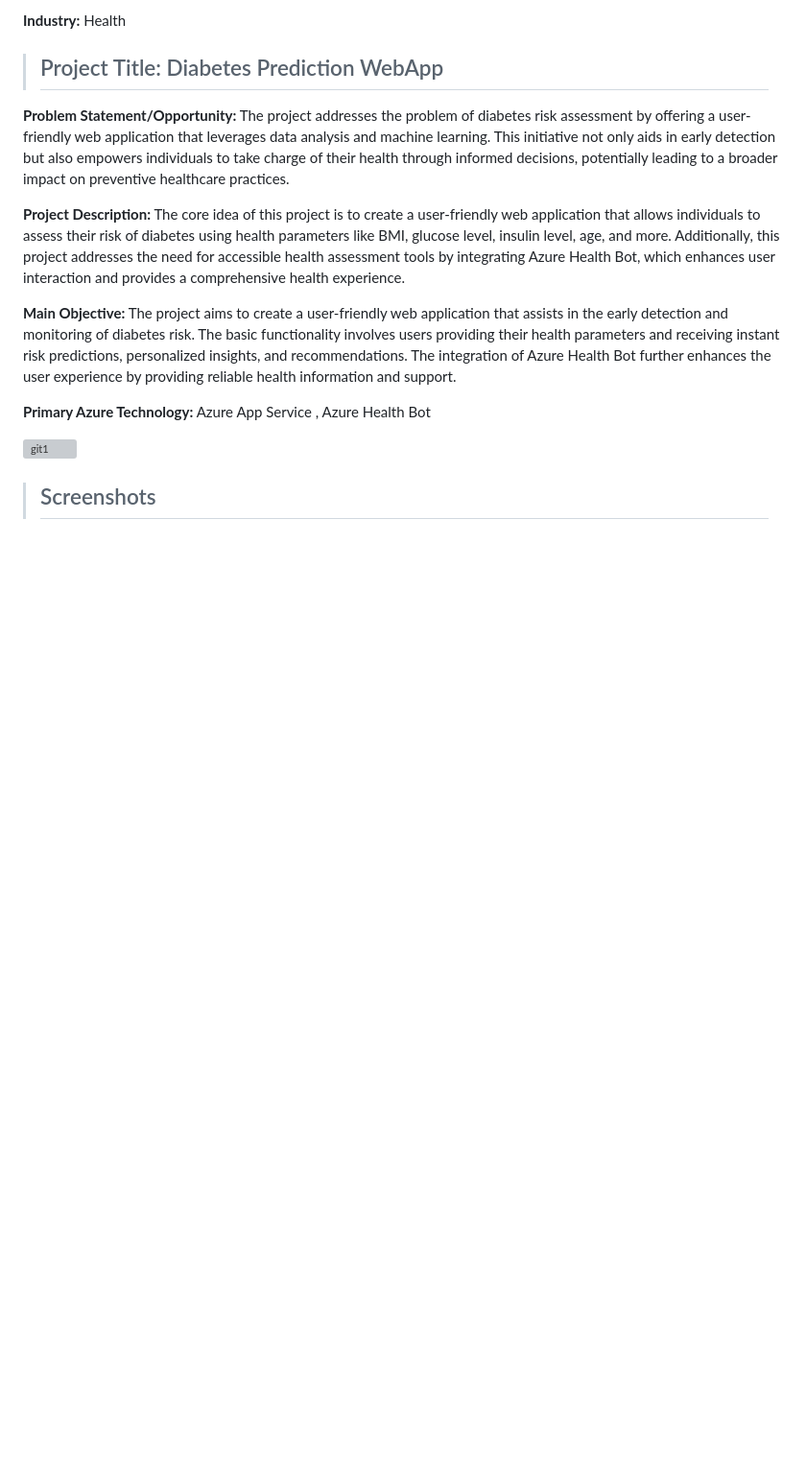
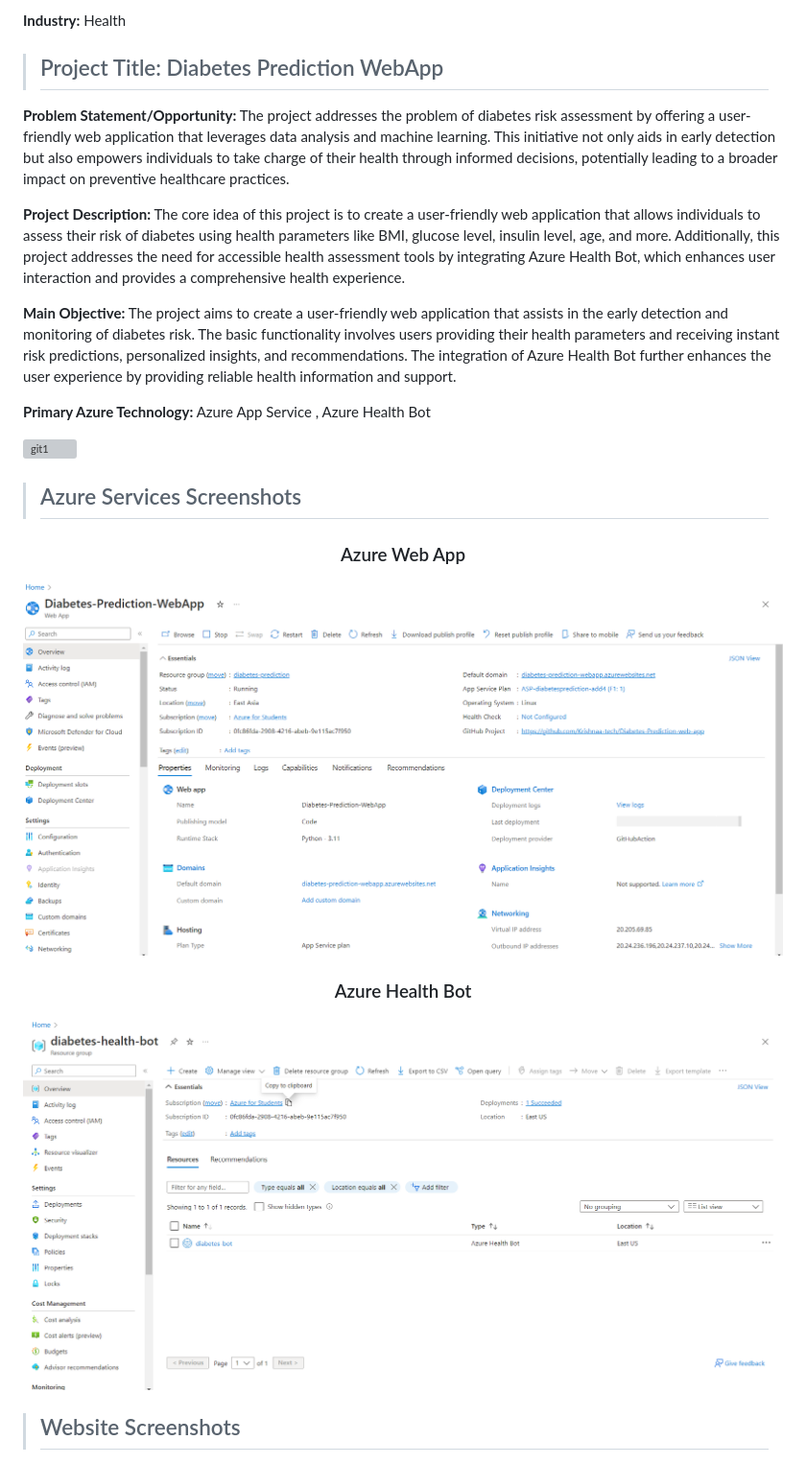
Before and after one commit to Krishnaa-tech/Diabetes-Prediction-web-app, a Markdown page: README.md, the part around the change. Shown at 96% size. Drawn GitHub-style; blank space fills up the shorter version; grey boxes are pictures that could not be loaded.

```diff
--- a/README.md
+++ b/README.md
@@ -36,8 +36,14 @@ __Industry:__ Health
 **Primary Azure Technology:** Azure App Service , Azure Health Bot
 
 ![git1](https://github.com/Krishnaa-tech/Travel-Tech-Microsoft-FRT/blob/5bbacc6f6d612a88ae5a3b6b6647b8ff85e85cd3/images/git1.png)
+>## Azure Services Screenshots
+### <p align="center">Azure Web App</p>
+![](https://github.com/Krishnaa-tech/Diabetes-Prediction-web-app/blob/cb7e0555497cc4ba42b83996090f376709354d1e/static/pic6.png)
 
->## Screenshots
+### <p align="center">Azure Health Bot</p>
+![](https://github.com/Krishnaa-tech/Diabetes-Prediction-web-app/blob/cb7e0555497cc4ba42b83996090f376709354d1e/static/pic7.png)
+
+>## Website Screenshots
 ![Main Page](https://github.com/Krishnaa-tech/Diabetes-Prediction-web-app/blob/b891e722bc34d77eedece8778e69cef41854f98f/static/pic1.png)
 ![](https://github.com/Krishnaa-tech/Diabetes-Prediction-web-app/blob/b891e722bc34d77eedece8778e69cef41854f98f/static/pic2.png)
 >#### No Diabetes!!
```
